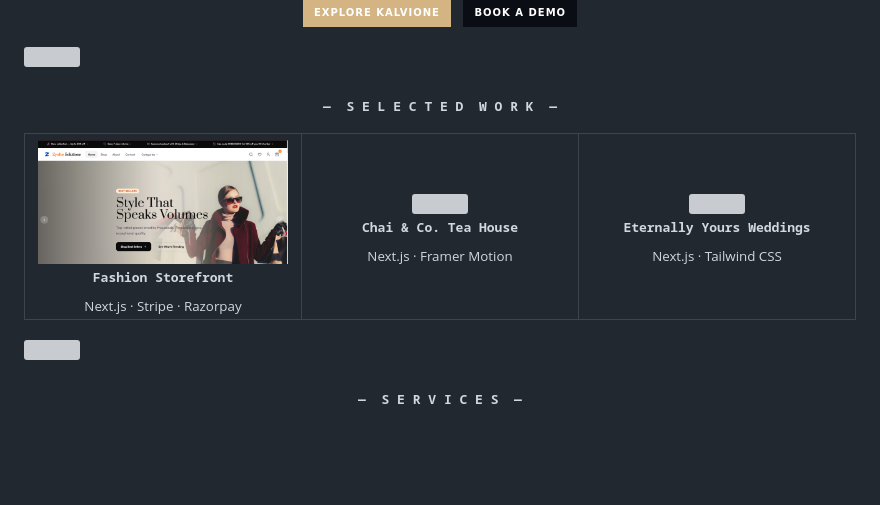
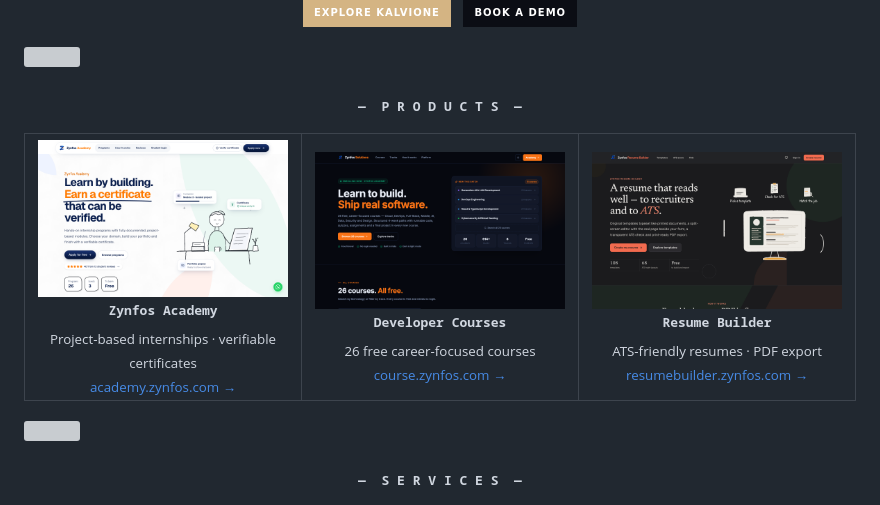
Before and after one commit to Thangadurai2830/Thangadurai2830, a Markdown page: README.md, the part around the change. GitHub-like rendering; pictures changed too: assets/academy.png (added), assets/course-platform.png (added), assets/ecommerce-store.png (deleted); badges without logos; blank space fills up the shorter version; grey boxes are pictures that could not be loaded.

Commit message:
Show only Zynfos products: KalviOne, Academy, Courses, Resume Builder

```diff
--- a/README.md
+++ b/README.md
@@ -50,13 +50,13 @@
 
 <img src="./assets/divider.svg" width="100%"/>
 
-<h3 align="center"><samp>— &nbsp;S E L E C T E D&nbsp; W O R K&nbsp; —</samp></h3>
+<h3 align="center"><samp>— &nbsp;P R O D U C T S&nbsp; —</samp></h3>
 
 <table align="center">
   <tr>
-    <td align="center" width="33%"><a href="https://e-commerce.zynfos.com/"><img src="./assets/ecommerce-store.png" width="100%"/></a><br/><samp><b>Fashion Storefront</b></samp><br/><sub>Next.js · Stripe · Razorpay</sub></td>
-    <td align="center" width="33%"><a href="https://tea-shop.zynfos.com/"><img src="./assets/tea-shop.png" width="100%"/></a><br/><samp><b>Chai &amp; Co. Tea House</b></samp><br/><sub>Next.js · Framer Motion</sub></td>
-    <td align="center" width="33%"><a href="https://wedding-event.zynfos.com/"><img src="./assets/wedding-event.png" width="100%"/></a><br/><samp><b>Eternally Yours Weddings</b></samp><br/><sub>Next.js · Tailwind CSS</sub></td>
+    <td align="center" width="33%" valign="top"><a href="https://academy.zynfos.com/"><img src="./assets/academy.png" width="100%"/></a><br/><samp><b>Zynfos Academy</b></samp><br/><sub>Project-based internships · verifiable certificates</sub><br/><a href="https://academy.zynfos.com/"><sub>academy.zynfos.com →</sub></a></td>
+    <td align="center" width="33%" valign="top"><a href="https://course.zynfos.com/"><img src="./assets/course-platform.png" width="100%"/></a><br/><samp><b>Developer Courses</b></samp><br/><sub>26 free career-focused courses</sub><br/><a href="https://course.zynfos.com/"><sub>course.zynfos.com →</sub></a></td>
+    <td align="center" width="33%" valign="top"><a href="https://resumebuilder.zynfos.com/"><img src="./assets/resume-builder.png" width="100%"/></a><br/><samp><b>Resume Builder</b></samp><br/><sub>ATS-friendly resumes · PDF export</sub><br/><a href="https://resumebuilder.zynfos.com/"><sub>resumebuilder.zynfos.com →</sub></a></td>
   </tr>
 </table>
 
```
Also changed, not shown: 2 other files.
